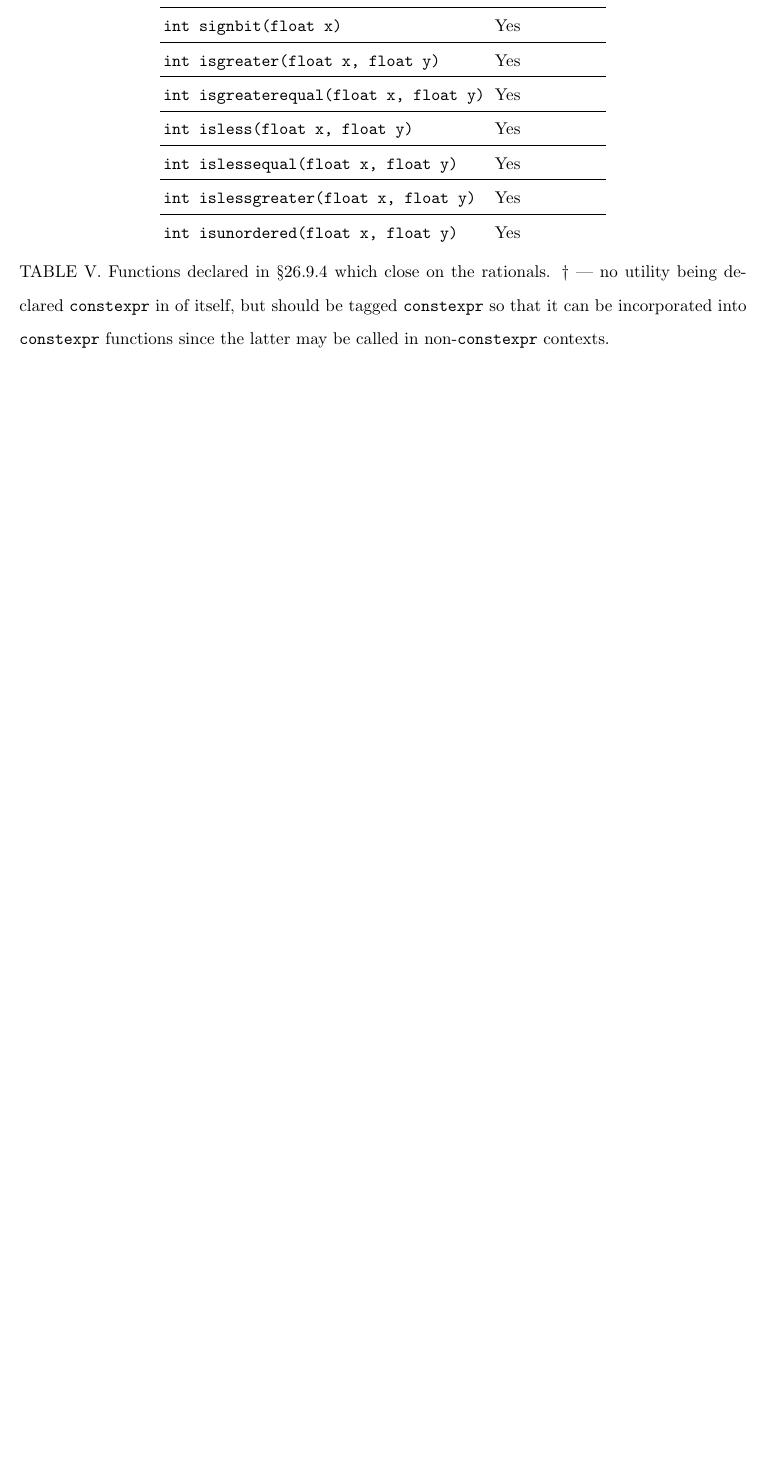
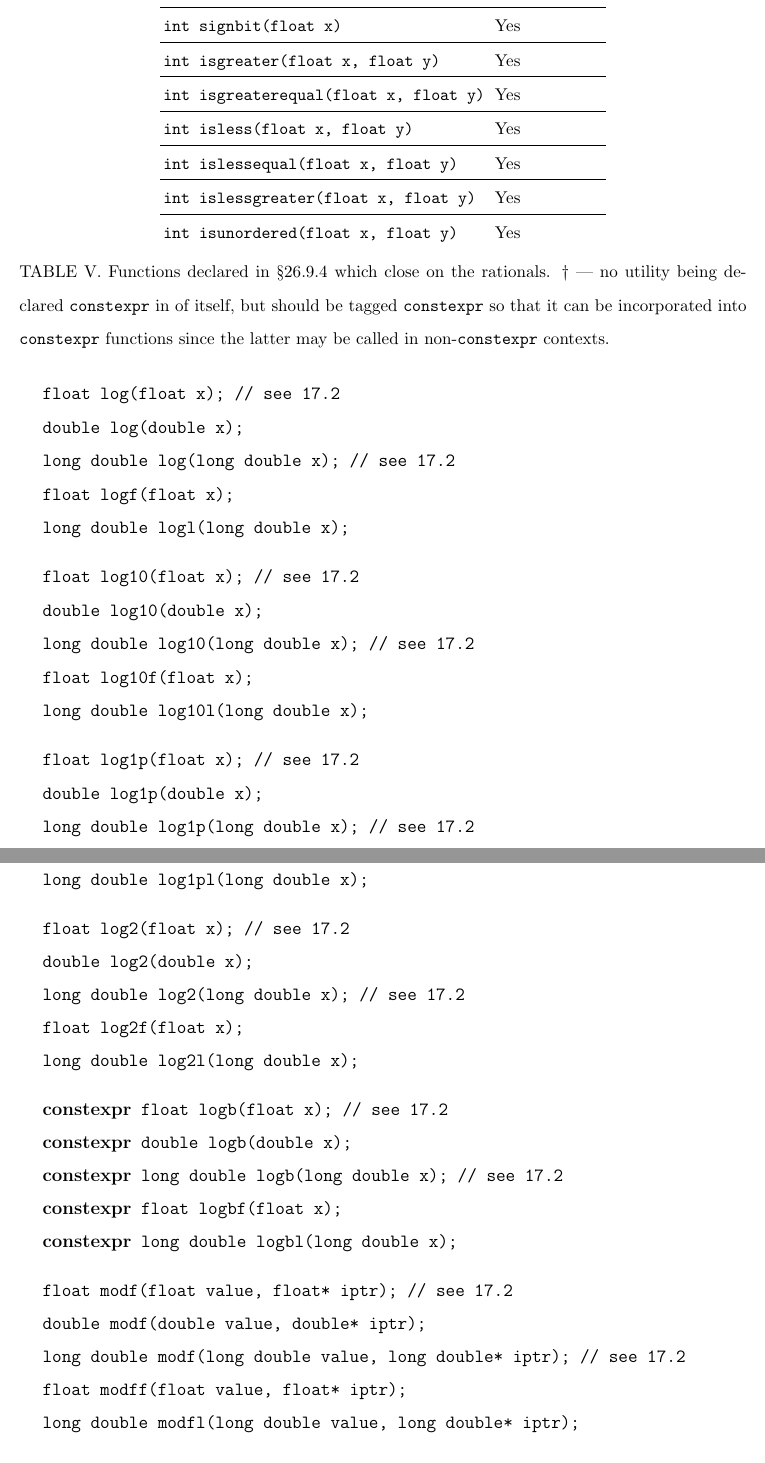
Before and after one commit to edrosten/constexpr_proposal, a LaTeX paper (cmath_constexpr2.tex): part of page 8 of 8 before the commit and two parts of pages 8 and 9 of 10 after it, the two joined at a grey line, cut so that both start at the same text, the shorter picture padded with empty space. Compiled offline with pdfLaTeX.

Commit message:
Technical spec stated for cmath.

```diff
--- a/cmath_constexpr2.tex
+++ b/cmath_constexpr2.tex
@@ -360,0 +371,5 @@ understanding that the others are similar in this regard.
+float acos(float x); // see 17.2
+
+double acos(double x);
+
+long double acos(long double x); // see 17.2
@@ -360,0 +395,5 @@ understanding that the others are similar in this regard.
+\highlight{constexpr} int ilogb(float x); // see 17.2
+
+\highlight{constexpr} int ilogb(double x);
+
+\highlight{constexpr} int ilogb(long double x); // see 17.2
@@ -361,3 +417,112 @@ understanding that the others are similar in this regard.
+float log(float x); // see 17.2
+
+double log(double x);
+
+long double log(long double x); // see 17.2
+
+float logf(float x);
+
+long double logl(long double x);
+
+\vspace{2ex}
+
+float log10(float x); // see 17.2
+
+double log10(double x);
+
+long double log10(long double x); // see 17.2
+
+float log10f(float x);
+
+long double log10l(long double x);
+
+\vspace{2ex}
+
+float log1p(float x); // see 17.2
+
+double log1p(double x);
+
+long double log1p(long double x); // see 17.2
+
+float log1pf(float x);
+
+long double log1pl(long double x);
+
+\vspace{2ex}
+
+float log2(float x); // see 17.2
+
+double log2(double x);
+
+long double log2(long double x); // see 17.2
+
+float log2f(float x);
+
+long double log2l(long double x);
+
+\vspace{2ex}
+
+\highlight{constexpr} float logb(float x); // see 17.2
+
+\highlight{constexpr} double logb(double x);
+
+\highlight{constexpr} long double logb(long double x); // see 17.2
+
+\highlight{constexpr} float logbf(float x);
+
+\highlight{constexpr} long double logbl(long double x);
+
+\vspace{2ex}
+
+float modf(float value, float* iptr); // see 17.2
+
+double modf(double value, double* iptr);
+
+long double modf(long double value, long double* iptr); // see 17.2
+
+float modff(float value, float* iptr);
+
+long double modfl(long double value, long double* iptr);
+
+\vspace{2ex}
+
+\highlight{constexpr} float scalbn(float x, int n); // see 17.2
+
+\highlight{constexpr} double scalbn(double x, int n);
+
+\highlight{constexpr} long double scalbn(long double x, int n); // see 17.2
+
+\highlight{constexpr} float scalbnf(float x, int n);
+
+\highlight{constexpr} long double scalbnl(long double x, int n);
+
+\vspace{2ex}
+
+\highlight{constexpr} float scalbln(float x, long int n); // see 17.2
+
+\highlight{constexpr} double scalbln(double x, long int n);
+
+\highlight{constexpr} long double scalbln(long double x, long int n); // see 17.2
+
+\highlight{constexpr} float scalblnf(float x, long int n);
+
+\highlight{constexpr} long double scalblnl(long double x, long int n);
+
+\vspace{2ex}
+
+float cbrt(float x); // see 17.2
+
+double cbrt(double x);
+
+long double cbrt(long double x); // see 17.2
+
+float cbrtf(float x);
+
+long double cbrtl(long double x);
+
+}
+
+
 \begin{thebibliography}{1}
 	\bibitem{AP-complex} Antony Polukhin, Constexpr for std::complex
 \end{thebibliography}
```
Also changed, not shown: cmath_constexpr2.tex (46 more changed lines).
